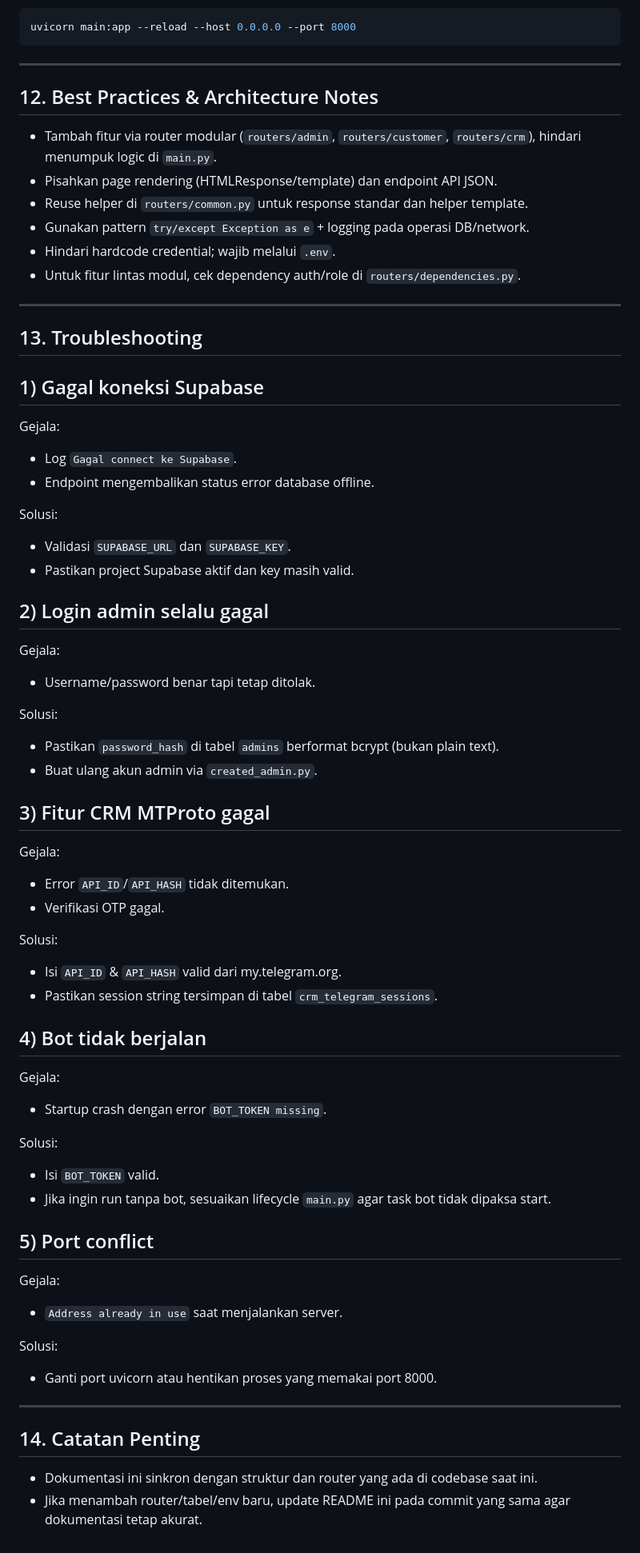
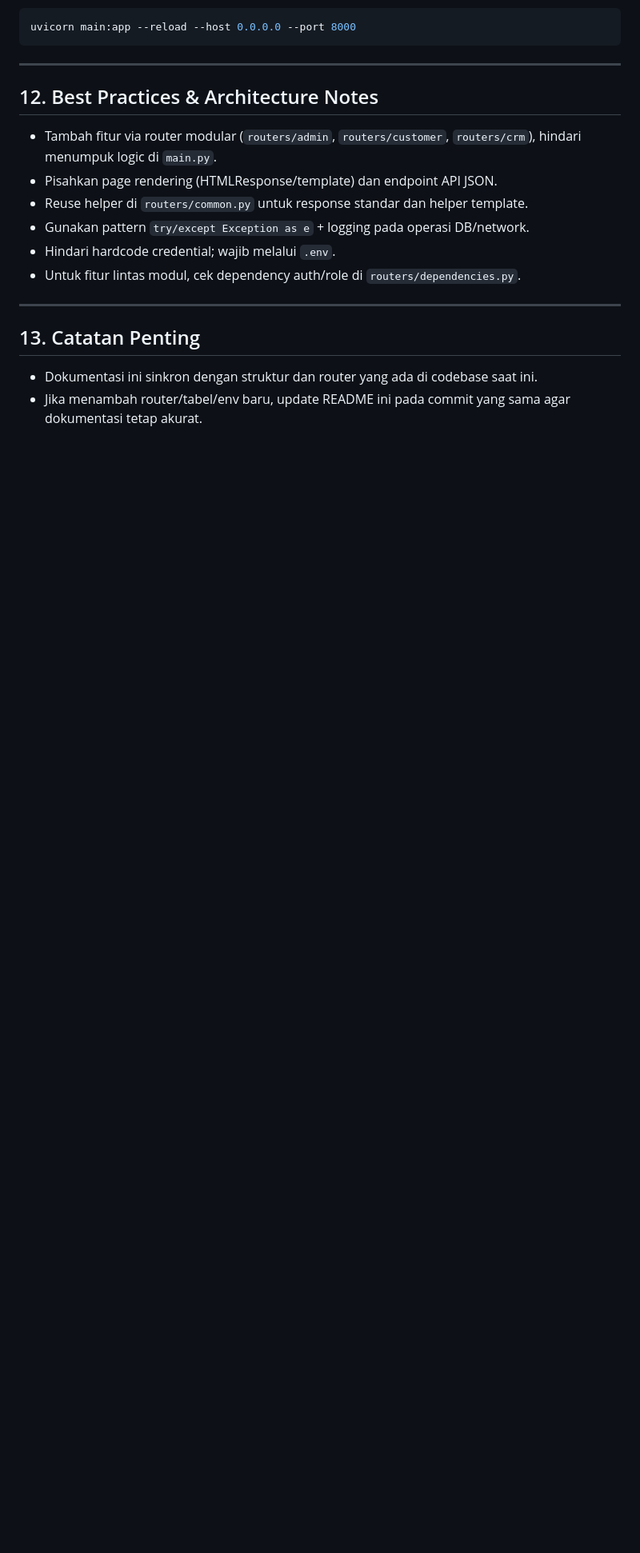
Before and after one commit to blastproservice/demobaba, a Markdown page: readme.md, the part around the change. Shown at 80% size. Drawn GitHub-style; blank space fills up the shorter version.

```diff
--- a/readme.md
+++ b/readme.md
@@ -468,57 +468,7 @@ uvicorn main:app --reload --host 0.0.0.0 --port 8000
 
 ---
 
-## 13. Troubleshooting
-
-## 1) Gagal koneksi Supabase
-
-Gejala:
-- Log `Gagal connect ke Supabase`.
-- Endpoint mengembalikan status error database offline.
-
-Solusi:
-- Validasi `SUPABASE_URL` dan `SUPABASE_KEY`.
-- Pastikan project Supabase aktif dan key masih valid.
-
-## 2) Login admin selalu gagal
-
-Gejala:
-- Username/password benar tapi tetap ditolak.
-
-Solusi:
-- Pastikan `password_hash` di tabel `admins` berformat bcrypt (bukan plain text).
-- Buat ulang akun admin via `created_admin.py`.
-
-## 3) Fitur CRM MTProto gagal
-
-Gejala:
-- Error `API_ID`/`API_HASH` tidak ditemukan.
-- Verifikasi OTP gagal.
-
-Solusi:
-- Isi `API_ID` & `API_HASH` valid dari my.telegram.org.
-- Pastikan session string tersimpan di tabel `crm_telegram_sessions`.
-
-## 4) Bot tidak berjalan
-
-Gejala:
-- Startup crash dengan error `BOT_TOKEN missing`.
-
-Solusi:
-- Isi `BOT_TOKEN` valid.
-- Jika ingin run tanpa bot, sesuaikan lifecycle `main.py` agar task bot tidak dipaksa start.
-
-## 5) Port conflict
-
-Gejala:
-- `Address already in use` saat menjalankan server.
-
-Solusi:
-- Ganti port uvicorn atau hentikan proses yang memakai port 8000.
-
----
-
-## 14. Catatan Penting
+## 13. Catatan Penting
 
 - Dokumentasi ini sinkron dengan struktur dan router yang ada di codebase saat ini.
 - Jika menambah router/tabel/env baru, update README ini pada commit yang sama agar dokumentasi tetap akurat.
```
